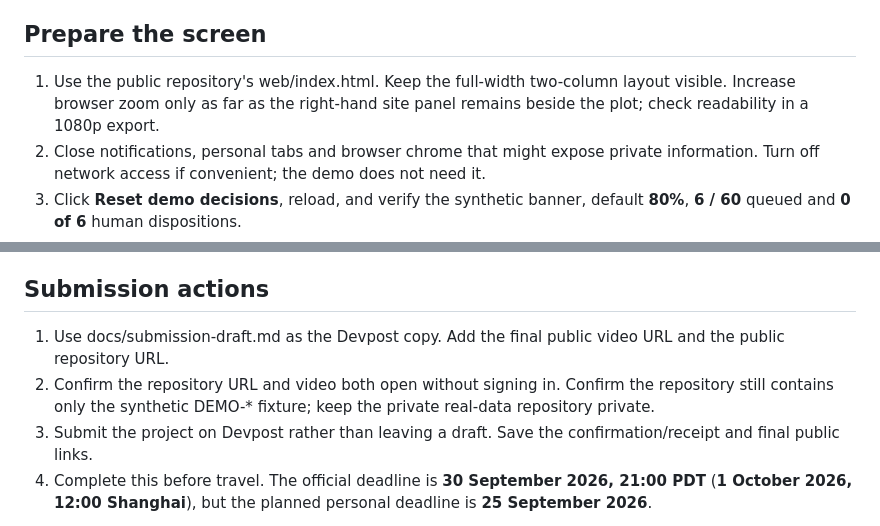
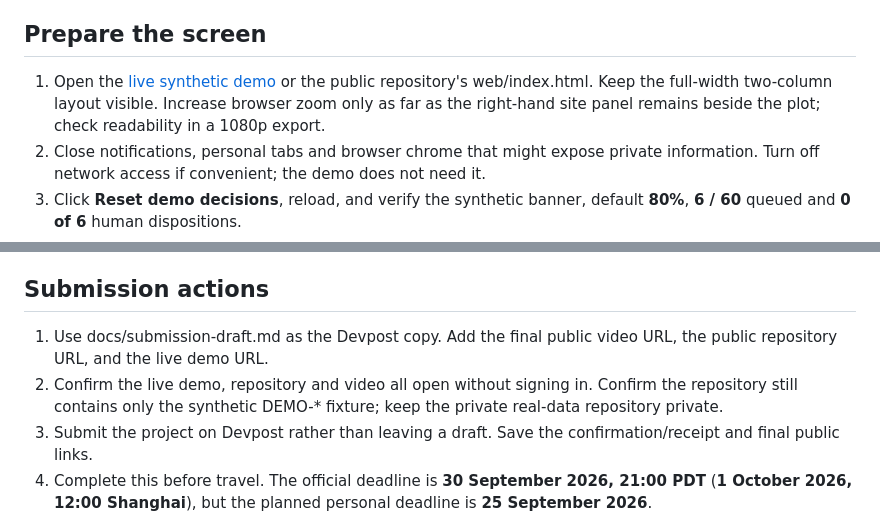
Before and after one commit to leorao-enming/stream-risk-envelope-public, a Markdown page: docs/demo-script.md, 2 parts joined by grey strips. Rendered like a GitHub page.

```diff
--- a/docs/demo-script.md
+++ b/docs/demo-script.md
@@ -4,7 +4,7 @@ Target **3:50–4:20**. The hackathon requires one **3–5 minute** video. Recor
 
 ## Prepare the screen
 
-1. Use the public repository's web/index.html. Keep the full-width two-column layout visible. Increase browser zoom only as far as the right-hand site panel remains beside the plot; check readability in a 1080p export.
+1. Open the [live synthetic demo](https://leorao-enming.github.io/stream-risk-envelope-public/web/) or the public repository's web/index.html. Keep the full-width two-column layout visible. Increase browser zoom only as far as the right-hand site panel remains beside the plot; check readability in a 1080p export.
 2. Close notifications, personal tabs and browser chrome that might expose private information. Turn off network access if convenient; the demo does not need it.
 3. Click **Reset demo decisions**, reload, and verify the synthetic banner, default **80%**, **6 / 60** queued and **0 of 6** human dispositions.
 4. Record the screen and narration in segments if necessary. Keep each change on screen for two seconds. Edit the segments into **one** video; the four exploratory recordings are source material, not the submission video.
@@ -46,7 +46,7 @@ The timestamps are targets, not cues to speak faster. Pause briefly after each U
 
 ## Submission actions
 
-1. Use docs/submission-draft.md as the Devpost copy. Add the final public video URL and the public repository URL.
-2. Confirm the repository URL and video both open without signing in. Confirm the repository still contains only the synthetic DEMO-* fixture; keep the private real-data repository private.
+1. Use docs/submission-draft.md as the Devpost copy. Add the final public video URL, the public repository URL, and the live demo URL.
+2. Confirm the live demo, repository and video all open without signing in. Confirm the repository still contains only the synthetic DEMO-* fixture; keep the private real-data repository private.
 3. Submit the project on Devpost rather than leaving a draft. Save the confirmation/receipt and final public links.
 4. Complete this before travel. The official deadline is **30 September 2026, 21:00 PDT** (**1 October 2026, 12:00 Shanghai**), but the planned personal deadline is **25 September 2026**.
```
Also changed, not shown: README.md (+1 -1 lines), docs/submission-draft.md (+2 -2 lines).
